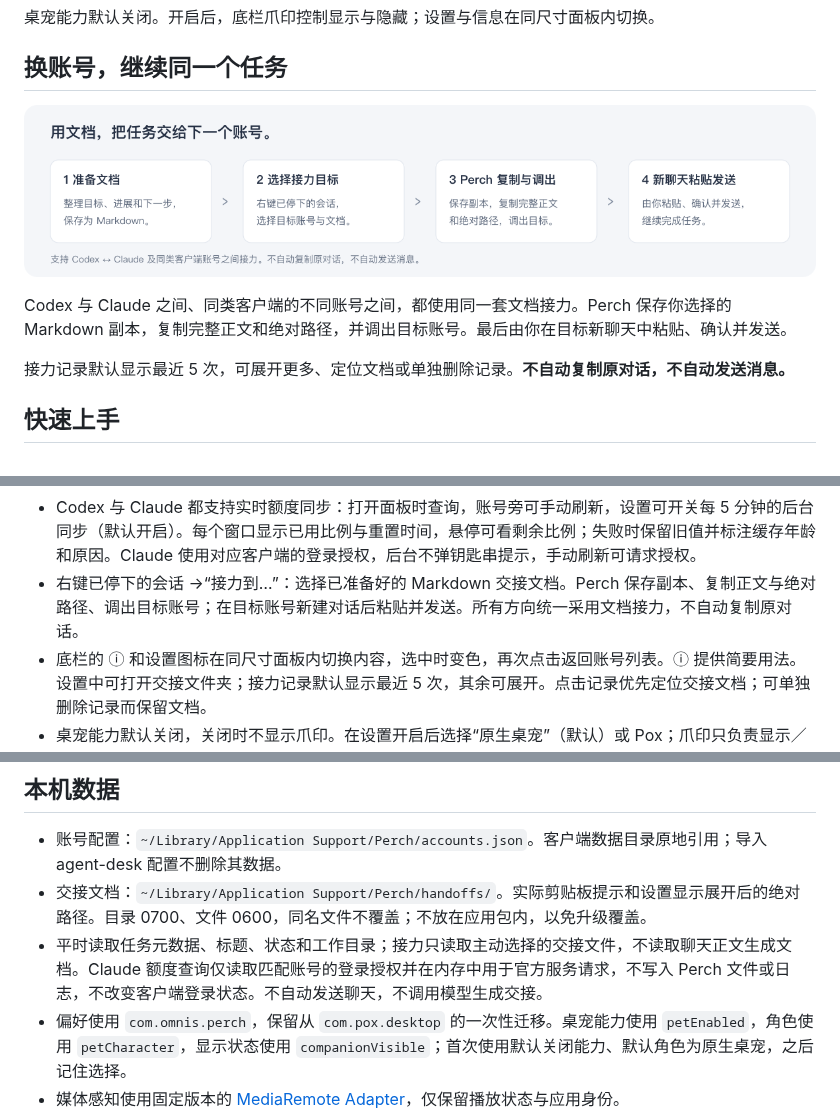
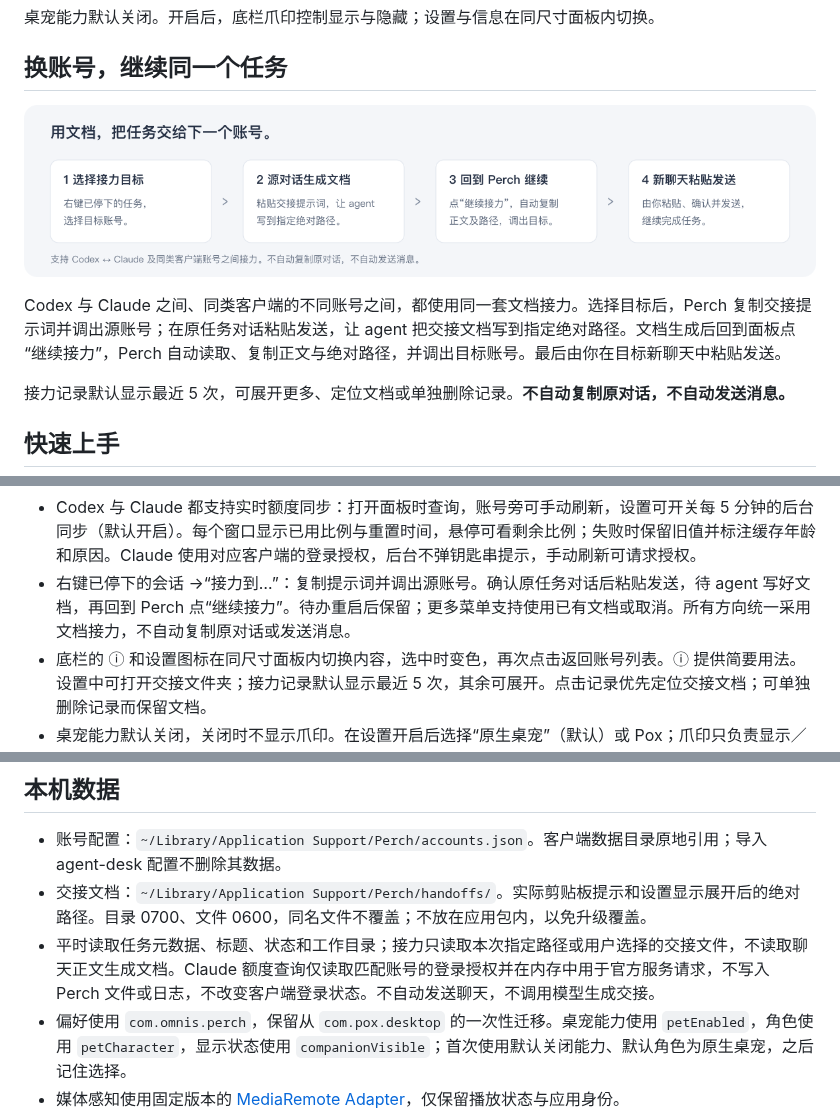
Before and after one commit to 0mn1si2i5/perch, a Markdown page: README.md, 3 parts joined by grey strips. Rendered like a GitHub page; pictures changed too: docs/images/handoff-flow.png; folded sections open.

```diff
--- a/README.md
+++ b/README.md
@@ -32,7 +32,7 @@ macOS 14+ · Apple Silicon / Intel · 本机账号管理 · 桌宠可选
 
 ![文档接力流程：准备 Markdown → 选择目标账号 → Perch 保存与复制 → 在新聊天粘贴发送](docs/images/handoff-flow.png)
 
-Codex 与 Claude 之间、同类客户端的不同账号之间，都使用同一套文档接力。Perch 保存你选择的 Markdown 副本，复制完整正文和绝对路径，并调出目标账号。最后由你在目标新聊天中粘贴、确认并发送。
+Codex 与 Claude 之间、同类客户端的不同账号之间，都使用同一套文档接力。选择目标后，Perch 复制交接提示词并调出源账号；在原任务对话粘贴发送，让 agent 把交接文档写到指定绝对路径。文档生成后回到面板点“继续接力”，Perch 自动读取、复制正文与绝对路径，并调出目标账号。最后由你在目标新聊天中粘贴发送。
 
 接力记录默认显示最近 5 次，可展开更多、定位文档或单独删除记录。**不自动复制原对话，不自动发送消息。**
 
@@ -53,7 +53,7 @@ Codex 与 Claude 之间、同类客户端的不同账号之间，都使用同一
 - 点击会话调出所属账号。多实例深链和 Claude 会话定位有限制，具体会话可能需要在客户端中选择。
 - 点击分组收起或展开；拖动分组或账号调整顺序。右键账号可改名或删除。
 - Codex 与 Claude 都支持实时额度同步：打开面板时查询，账号旁可手动刷新，设置可开关每 5 分钟的后台同步（默认开启）。每个窗口显示已用比例与重置时间，悬停可看剩余比例；失败时保留旧值并标注缓存年龄和原因。Claude 使用对应客户端的登录授权，后台不弹钥匙串提示，手动刷新可请求授权。
-- 右键已停下的会话 →“接力到…”：选择已准备好的 Markdown 交接文档。Perch 保存副本、复制正文与绝对路径、调出目标账号；在目标账号新建对话后粘贴并发送。所有方向统一采用文档接力，不自动复制原对话。
+- 右键已停下的会话 →“接力到…”：复制提示词并调出源账号。确认原任务对话后粘贴发送，待 agent 写好文档，再回到 Perch 点“继续接力”。待办重启后保留；更多菜单支持使用已有文档或取消。所有方向统一采用文档接力，不自动复制原对话或发送消息。
 - 底栏的 ⓘ 和设置图标在同尺寸面板内切换内容，选中时变色，再次点击返回账号列表。ⓘ 提供简要用法。设置中可打开交接文件夹；接力记录默认显示最近 5 次，其余可展开。点击记录优先定位交接文档；可单独删除记录而保留文档。
 - 桌宠能力默认关闭，关闭时不显示爪印。在设置开启后选择“原生桌宠”（默认）或 Pox；爪印只负责显示／隐藏桌宠。原生桌宠是静态磨砂浮球，保持系统明暗模式和原生毛玻璃面板；Pox 使用角色主题，隐藏后仍保留该主题。能力关闭或桌宠隐藏时停止动画与媒体轮询。
 - 单击桌宠打开面板，双击调出忙碌账号，拖动换位置，右键打开菜单。设置可调整大小、安静模式和媒体感知。
@@ -78,7 +78,7 @@ swift test
 
 - 账号配置：`~/Library/Application Support/Perch/accounts.json`。客户端数据目录原地引用；导入 agent-desk 配置不删除其数据。
 - 交接文档：`~/Library/Application Support/Perch/handoffs/`。实际剪贴板提示和设置显示展开后的绝对路径。目录 0700、文件 0600，同名文件不覆盖；不放在应用包内，以免升级覆盖。
-- 平时读取任务元数据、标题、状态和工作目录；接力只读取主动选择的交接文件，不读取聊天正文生成文档。Claude 额度查询仅读取匹配账号的登录授权并在内存中用于官方服务请求，不写入 Perch 文件或日志，不改变客户端登录状态。不自动发送聊天，不调用模型生成交接。
+- 平时读取任务元数据、标题、状态和工作目录；接力只读取本次指定路径或用户选择的交接文件，不读取聊天正文生成文档。Claude 额度查询仅读取匹配账号的登录授权并在内存中用于官方服务请求，不写入 Perch 文件或日志，不改变客户端登录状态。不自动发送聊天，不调用模型生成交接。
 - 偏好使用 `com.omnis.perch`，保留从 `com.pox.desktop` 的一次性迁移。桌宠能力使用 `petEnabled`，角色使用 `petCharacter`，显示状态使用 `companionVisible`；首次使用默认关闭能力、默认角色为原生桌宠，之后记住选择。
 - 媒体感知使用固定版本的 [MediaRemote Adapter](Vendor/MediaRemoteAdapter/UPSTREAM.md)，仅保留播放状态与应用身份。
 
```
Also changed, not shown: docs/acceptance.md (+3 -1 lines), docs/architecture.md (+2 -2 lines), 12 other files.
